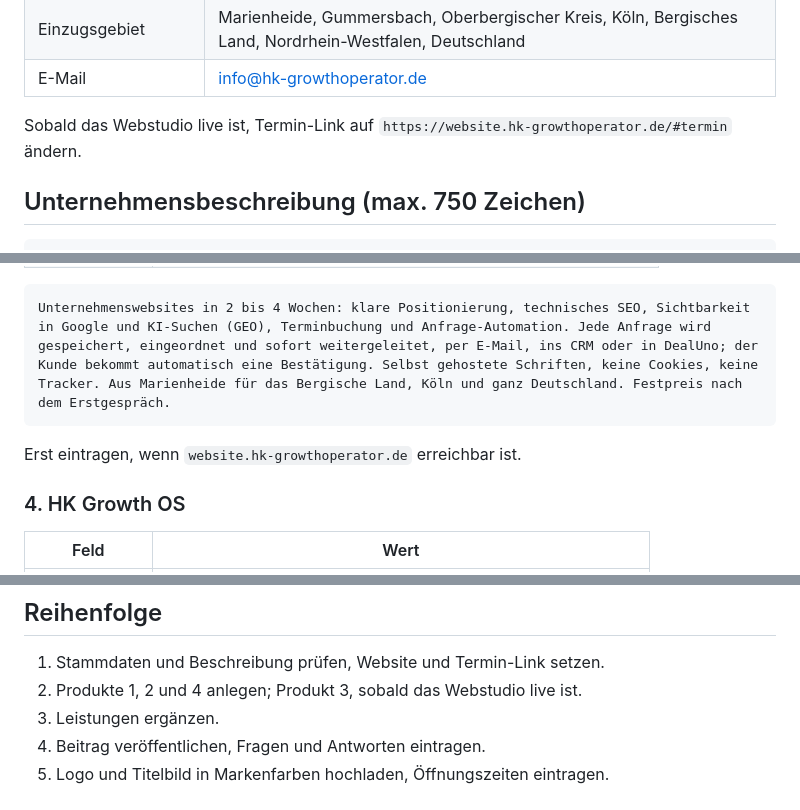
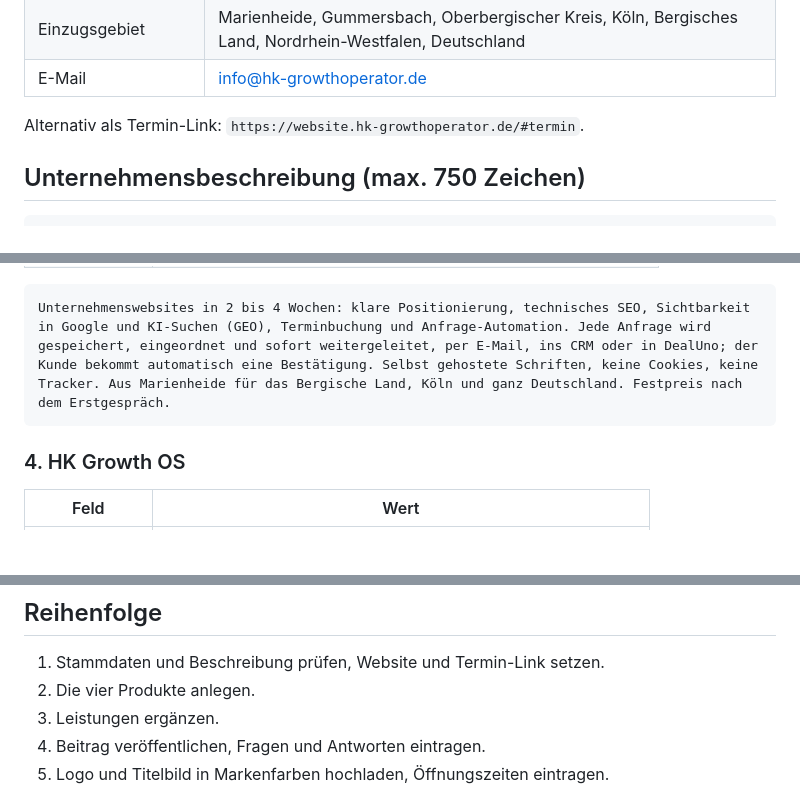
Before and after one commit to HKGrowthOperator/Website, a Markdown page: GOOGLE-UNTERNEHMENSPROFIL.md, 3 parts joined by grey strips. Rendered like a GitHub page; blank space fills up the shorter version.

````diff
--- a/GOOGLE-UNTERNEHMENSPROFIL.md
+++ b/GOOGLE-UNTERNEHMENSPROFIL.md
@@ -20,7 +20,7 @@ Profil bearbeiten: `business.google.com` → Profil „HK Growth“ → „Profi
 | Einzugsgebiet | Marienheide, Gummersbach, Oberbergischer Kreis, Köln, Bergisches Land, Nordrhein-Westfalen, Deutschland |
 | E-Mail | info@hk-growthoperator.de |
 
-Sobald das Webstudio live ist, Termin-Link auf `https://website.hk-growthoperator.de/#termin` ändern.
+Alternativ als Termin-Link: `https://website.hk-growthoperator.de/#termin`.
 
 ## Unternehmensbeschreibung (max. 750 Zeichen)
 
@@ -72,8 +72,6 @@ Deal Operator ist das kostenfreie Werkzeug fürs gemeinsame Callen. Jeden Callin
 Unternehmenswebsites in 2 bis 4 Wochen: klare Positionierung, technisches SEO, Sichtbarkeit in Google und KI-Suchen (GEO), Terminbuchung und Anfrage-Automation. Jede Anfrage wird gespeichert, eingeordnet und sofort weitergeleitet, per E-Mail, ins CRM oder in DealUno; der Kunde bekommt automatisch eine Bestätigung. Selbst gehostete Schriften, keine Cookies, keine Tracker. Aus Marienheide für das Bergische Land, Köln und ganz Deutschland. Festpreis nach dem Erstgespräch.
 ```
 
-Erst eintragen, wenn `website.hk-growthoperator.de` erreichbar ist.
-
 ### 4. HK Growth OS
 
 | Feld | Wert |
@@ -118,7 +116,7 @@ Ja, das HK Growth Webstudio baut Unternehmenswebsites mit SEO, KI-Sichtbarkeit u
 ## Reihenfolge
 
 1. Stammdaten und Beschreibung prüfen, Website und Termin-Link setzen.
-2. Produkte 1, 2 und 4 anlegen; Produkt 3, sobald das Webstudio live ist.
+2. Die vier Produkte anlegen.
 3. Leistungen ergänzen.
 4. Beitrag veröffentlichen, Fragen und Antworten eintragen.
 5. Logo und Titelbild in Markenfarben hochladen, Öffnungszeiten eintragen.
````
Also changed, not shown: GOOGLE-INDEXIERUNG.md (+5 -5 lines), SEO-KEYWORDS.md (+2 -2 lines).
